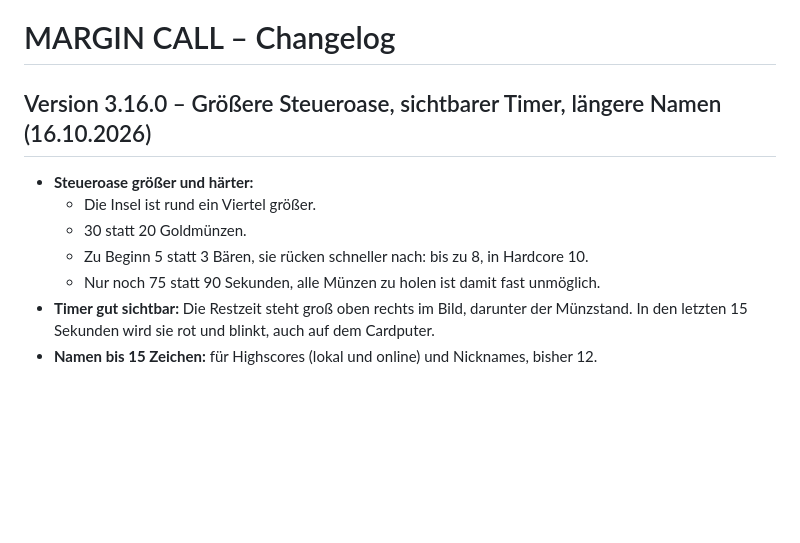
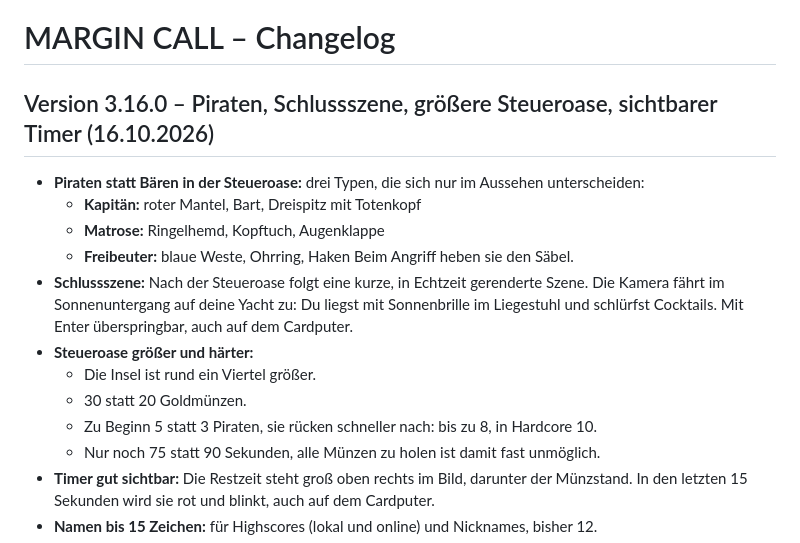
Before and after one commit to wolfgangrabenstein/margincall, a Markdown page: CHANGELOG.md, the part around the change. GitHub-like rendering; blank space fills up the shorter version.

```diff
--- a/CHANGELOG.md
+++ b/CHANGELOG.md
@@ -1,11 +1,17 @@
 # MARGIN CALL – Changelog
 
-## Version 3.16.0 – Größere Steueroase, sichtbarer Timer, längere Namen (16.10.2026)
+## Version 3.16.0 – Piraten, Schlussszene, größere Steueroase, sichtbarer Timer (16.10.2026)
 
+- **Piraten statt Bären in der Steueroase:** drei Typen, die sich nur im Aussehen unterscheiden:
+  - **Kapitän:** roter Mantel, Bart, Dreispitz mit Totenkopf
+  - **Matrose:** Ringelhemd, Kopftuch, Augenklappe
+  - **Freibeuter:** blaue Weste, Ohrring, Haken
+  Beim Angriff heben sie den Säbel.
+- **Schlussszene:** Nach der Steueroase folgt eine kurze, in Echtzeit gerenderte Szene. Die Kamera fährt im Sonnenuntergang auf deine Yacht zu: Du liegst mit Sonnenbrille im Liegestuhl und schlürfst Cocktails. Mit Enter überspringbar, auch auf dem Cardputer.
 - **Steueroase größer und härter:**
   - Die Insel ist rund ein Viertel größer.
   - 30 statt 20 Goldmünzen.
-  - Zu Beginn 5 statt 3 Bären, sie rücken schneller nach: bis zu 8, in Hardcore 10.
+  - Zu Beginn 5 statt 3 Piraten, sie rücken schneller nach: bis zu 8, in Hardcore 10.
   - Nur noch 75 statt 90 Sekunden, alle Münzen zu holen ist damit fast unmöglich.
 - **Timer gut sichtbar:** Die Restzeit steht groß oben rechts im Bild, darunter der Münzstand. In den letzten 15 Sekunden wird sie rot und blinkt, auch auf dem Cardputer.
 - **Namen bis 15 Zeichen:** für Highscores (lokal und online) und Nicknames, bisher 12.
```
Also changed, not shown: README.md (+9 -0 lines), docs/banner.png (added), docs/screenshot-level1.png (added), docs/screenshot-title.png (added), 2 other files.
